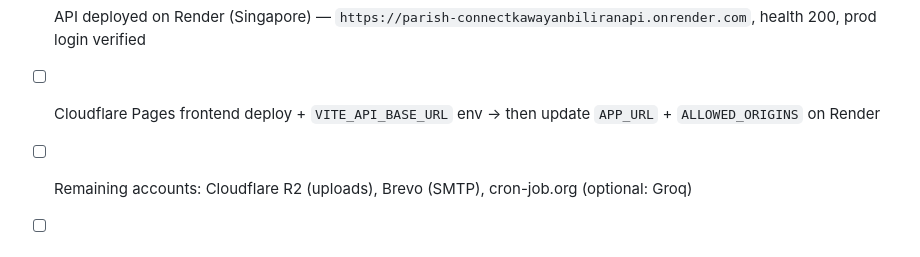
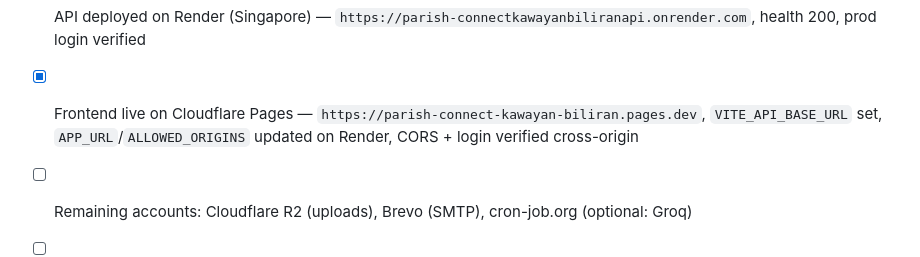
Before and after one commit to kingdavid28/parish-connect, a Markdown page: PARISH-SETUP.md, the part around the change. Rendered like a GitHub page.

Commit message:
docs: mark Pages frontend + CORS wiring complete in setup checklist
Generated with [Devin](https://devin.ai)

Co-Authored-By: Devin <158243242+devin-ai-integration[bot]@users.noreply.github.com>

```diff
--- a/PARISH-SETUP.md
+++ b/PARISH-SETUP.md
@@ -273,8 +273,9 @@ and GCash values. No code changes needed — branding comes from `/api/config`.
 - [x] Superadmin seeded (`reycelrcentino@gmail.com` / `kingAdmin`) — verified via live login → JWT
 - [x] GCash payee set (`09173235981` / REYCEL R. CENTINO) + QR asset hosted
 - [x] API deployed on Render (Singapore) — `https://parish-connectkawayanbiliranapi.onrender.com`, health 200, prod login verified
-- [ ] Cloudflare Pages frontend deploy + `VITE_API_BASE_URL` env → then update
-      `APP_URL` + `ALLOWED_ORIGINS` on Render
+- [x] Frontend live on Cloudflare Pages — `https://parish-connect-kawayan-biliran.pages.dev`,
+      `VITE_API_BASE_URL` set, `APP_URL`/`ALLOWED_ORIGINS` updated on Render,
+      CORS + login verified cross-origin
 - [ ] Remaining accounts: Cloudflare R2 (uploads), Brevo (SMTP), cron-job.org (optional: Groq)
 - [ ] Sacramental records digitization (Parish Records → Add Record),
       then flip `VERIFY_PARISH_RECORDS=1`
```
